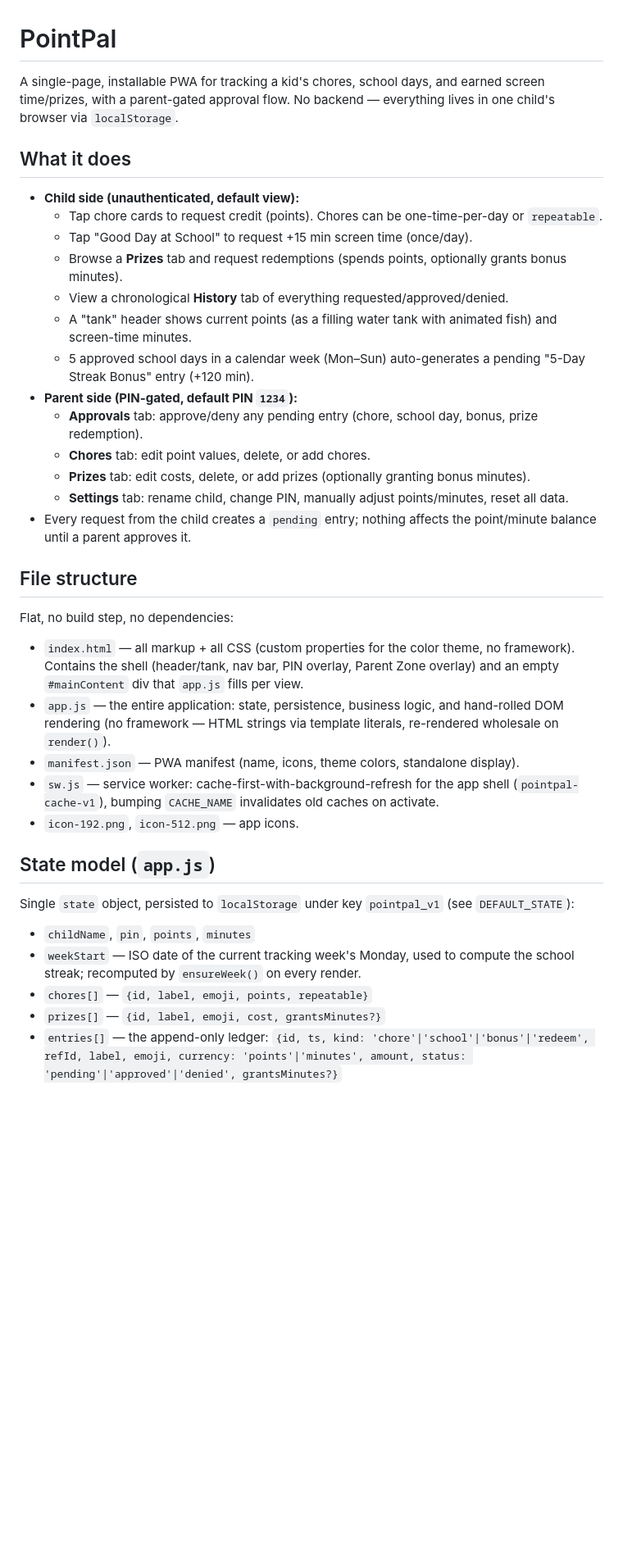
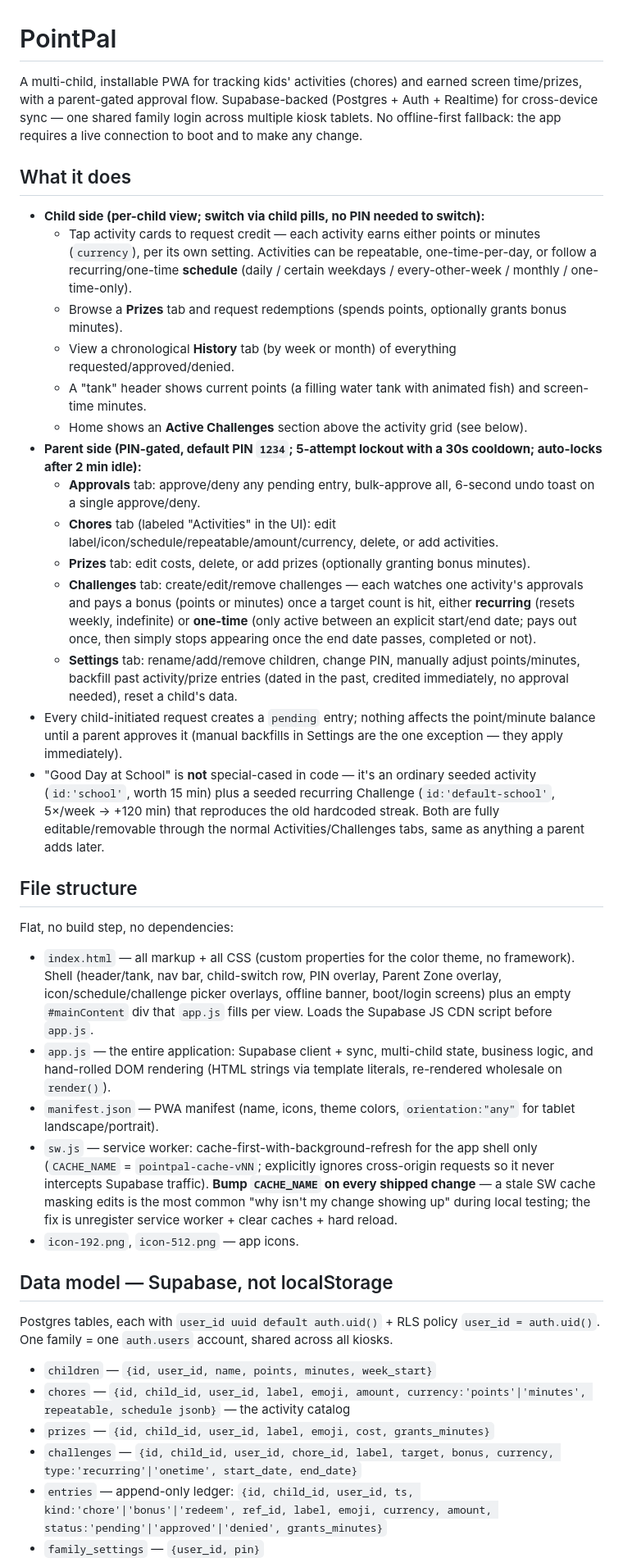
Before and after one commit to cullie140/PointPal, a Markdown page: CLAUDE.md, the part around one of its changes. Shown at 82% size. GitHub-like rendering; blank space fills up the shorter version.

Commit message:
Update CLAUDE.md for the Supabase/multi-child/challenges architecture
The doc still described the original single-child, localStorage-only
version from before this session's refactors. Rewrote it to reflect
the current Supabase-backed multi-child data model, the Challenges
engine, currency-aware activities, and PIN lockout/idle-lock.

Co-Authored-By: Claude Sonnet 5 <noreply@anthropic.com>
Claude-Session: https://claude.ai/code/session_01QAt6ZzgnChqH7WVZKhkc3y

```diff
--- a/CLAUDE.md
+++ b/CLAUDE.md
@@ -1,40 +1,42 @@
 # PointPal
 
-A single-page, installable PWA for tracking a kid's chores, school days, and earned screen time/prizes, with a parent-gated approval flow. No backend — everything lives in one child's browser via `localStorage`.
+A multi-child, installable PWA for tracking kids' activities (chores) and earned screen time/prizes, with a parent-gated approval flow. Supabase-backed (Postgres + Auth + Realtime) for cross-device sync — one shared family login across multiple kiosk tablets. No offline-first fallback: the app requires a live connection to boot and to make any change.
 
 ## What it does
 
-- **Child side (unauthenticated, default view):**
-  - Tap chore cards to request credit (points). Chores can be one-time-per-day or `repeatable`.
-  - Tap "Good Day at School" to request +15 min screen time (once/day).
+- **Child side (per-child view; switch via child pills, no PIN needed to switch):**
+  - Tap activity cards to request credit — each activity earns either points or minutes (`currency`), per its own setting. Activities can be repeatable, one-time-per-day, or follow a recurring/one-time **schedule** (daily / certain weekdays / every-other-week / monthly / one-time-only).
   - Browse a **Prizes** tab and request redemptions (spends points, optionally grants bonus minutes).
-  - View a chronological **History** tab of everything requested/approved/denied.
-  - A "tank" header shows current points (as a filling water tank with animated fish) and screen-time minutes.
-  - 5 approved school days in a calendar week (Mon–Sun) auto-generates a pending "5-Day Streak Bonus" entry (+120 min).
-- **Parent side (PIN-gated, default PIN `1234`):**
-  - **Approvals** tab: approve/deny any pending entry (chore, school day, bonus, prize redemption).
-  - **Chores** tab: edit point values, delete, or add chores.
+  - View a chronological **History** tab (by week or month) of everything requested/approved/denied.
+  - A "tank" header shows current points (a filling water tank with animated fish) and screen-time minutes.
+  - Home shows an **Active Challenges** section above the activity grid (see below).
+- **Parent side (PIN-gated, default PIN `1234`; 5-attempt lockout with a 30s cooldown; auto-locks after 2 min idle):**
+  - **Approvals** tab: approve/deny any pending entry, bulk-approve all, 6-second undo toast on a single approve/deny.
+  - **Chores** tab (labeled "Activities" in the UI): edit label/icon/schedule/repeatable/amount/currency, delete, or add activities.
   - **Prizes** tab: edit costs, delete, or add prizes (optionally granting bonus minutes).
-  - **Settings** tab: rename child, change PIN, manually adjust points/minutes, reset all data.
-- Every request from the child creates a `pending` entry; nothing affects the point/minute balance until a parent approves it.
+  - **Challenges** tab: create/edit/remove challenges — each watches one activity's approvals and pays a bonus (points or minutes) once a target count is hit, either **recurring** (resets weekly, indefinite) or **one-time** (only active between an explicit start/end date; pays out once, then simply stops appearing once the end date passes, completed or not).
+  - **Settings** tab: rename/add/remove children, change PIN, manually adjust points/minutes, backfill past activity/prize entries (dated in the past, credited immediately, no approval needed), reset a child's data.
+- Every child-initiated request creates a `pending` entry; nothing affects the point/minute balance until a parent approves it (manual backfills in Settings are the one exception — they apply immediately).
+- "Good Day at School" is **not** special-cased in code — it's an ordinary seeded activity (`id:'school'`, worth 15 min) plus a seeded recurring Challenge (`id:'default-school'`, 5×/week → +120 min) that reproduces the old hardcoded streak. Both are fully editable/removable through the normal Activities/Challenges tabs, same as anything a parent adds later.
 
 ## File structure
 
 Flat, no build step, no dependencies:
 
-- `index.html` — all markup + all CSS (custom properties for the color theme, no framework). Contains the shell (header/tank, nav bar, PIN overlay, Parent Zone overlay) and an empty `#mainContent` div that `app.js` fills per view.
-- `app.js` — the entire application: state, persistence, business logic, and hand-rolled DOM rendering (no framework — HTML strings via template literals, re-rendered wholesale on `render()`).
-- `manifest.json` — PWA manifest (name, icons, theme colors, standalone display).
-- `sw.js` — service worker: cache-first-with-background-refresh for the app shell (`pointpal-cache-v1`), bumping `CACHE_NAME` invalidates old caches on activate.
+- `index.html` — all markup + all CSS (custom properties for the color theme, no framework). Shell (header/tank, nav bar, child-switch row, PIN overlay, Parent Zone overlay, icon/schedule/challenge picker overlays, offline banner, boot/login screens) plus an empty `#mainContent` div that `app.js` fills per view. Loads the Supabase JS CDN script before `app.js`.
+- `app.js` — the entire application: Supabase client + sync, multi-child state, business logic, and hand-rolled DOM rendering (HTML strings via template literals, re-rendered wholesale on `render()`).
+- `manifest.json` — PWA manifest (name, icons, theme colors, `orientation:"any"` for tablet landscape/portrait).
+- `sw.js` — service worker: cache-first-with-background-refresh for the app shell only (`CACHE_NAME` = `pointpal-cache-vNN`; explicitly ignores cross-origin requests so it never intercepts Supabase traffic). **Bump `CACHE_NAME` on every shipped change** — a stale SW cache masking edits is the most common "why isn't my change showing up" during local testing; the fix is unregister service worker + clear caches + hard reload.
 - `icon-192.png`, `icon-512.png` — app icons.
 
-## State model (`app.js`)
+## Data model — Supabase, not localStorage
 
-Single `state` object, persisted to `localStorage` under key `pointpal_v1` (see `DEFAULT_STATE`):
+Postgres tables, each with `user_id uuid default auth.uid()` + RLS policy `user_id = auth.uid()`. One family = one `auth.users` account, shared across all kiosks.
 
-- `childName`, `pin`, `points`, `minutes`
-- `weekStart` — ISO date of the current tracking week's Monday, used to compute the school streak; recomputed by `ensureWeek()` on every render.
-- `chores[]` — `{id, label, emoji, points, repeatable}`
-- `prizes[]` — `{id, label, emoji, cost, grantsMinutes?}`
-- `entries[]` — the append-only ledger: `{id, ts, kind: 'chore'|'school'|'bonus'|'redeem', refId, label, emoji, currency: 'points'|'minutes', amount, status: 'pending'|'approved'|'denied', grantsMinutes?}`
+- `children` — `{id, user_id, name, points, minutes, week_start}`
+- `chores` — `{id, child_id, user_id, label, emoji, amount, currency:'points'|'minutes', repeatable, schedule jsonb}` — the activity catalog
+- `prizes` — `{id, child_id, user_id, label, emoji, cost, grants_minutes}`
+- `challenges` — `{id, child_id, user_id, chore_id, label, target, bonus, currency, type:'recurring'|'onetime', start_date, end_date}`
+- `entries` — append-only ledger: `{id, child_id, user_id, ts, kind:'chore'|'bonus'|'redeem', ref_id, label, emoji, currency, amount, status:'pending'|'approved'|'denied', grants_minutes}`
+- `family_settings` — `{user_id, pin}`
 
```
Also changed, not shown: other parts of CLAUDE.md (+15 -5 lines).
